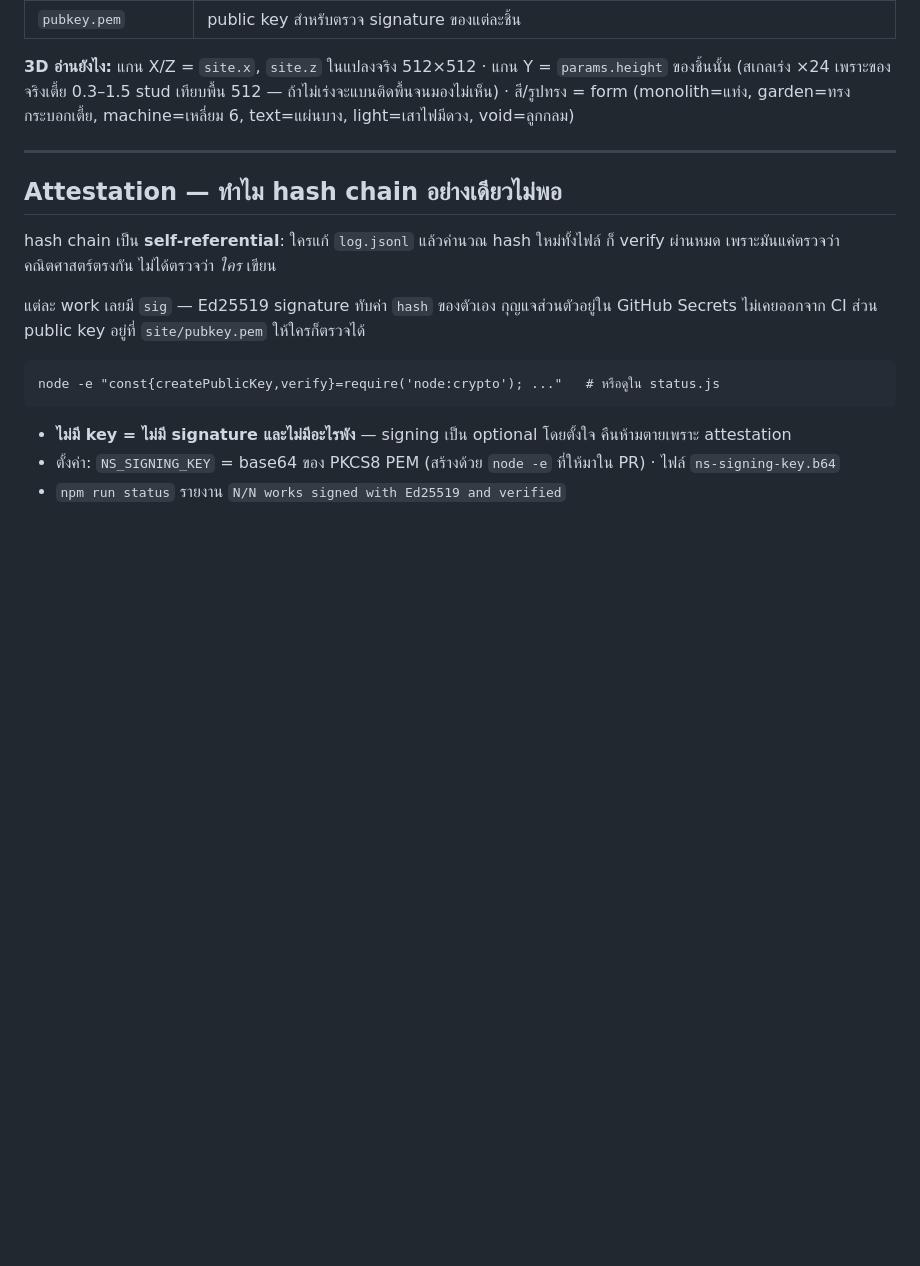
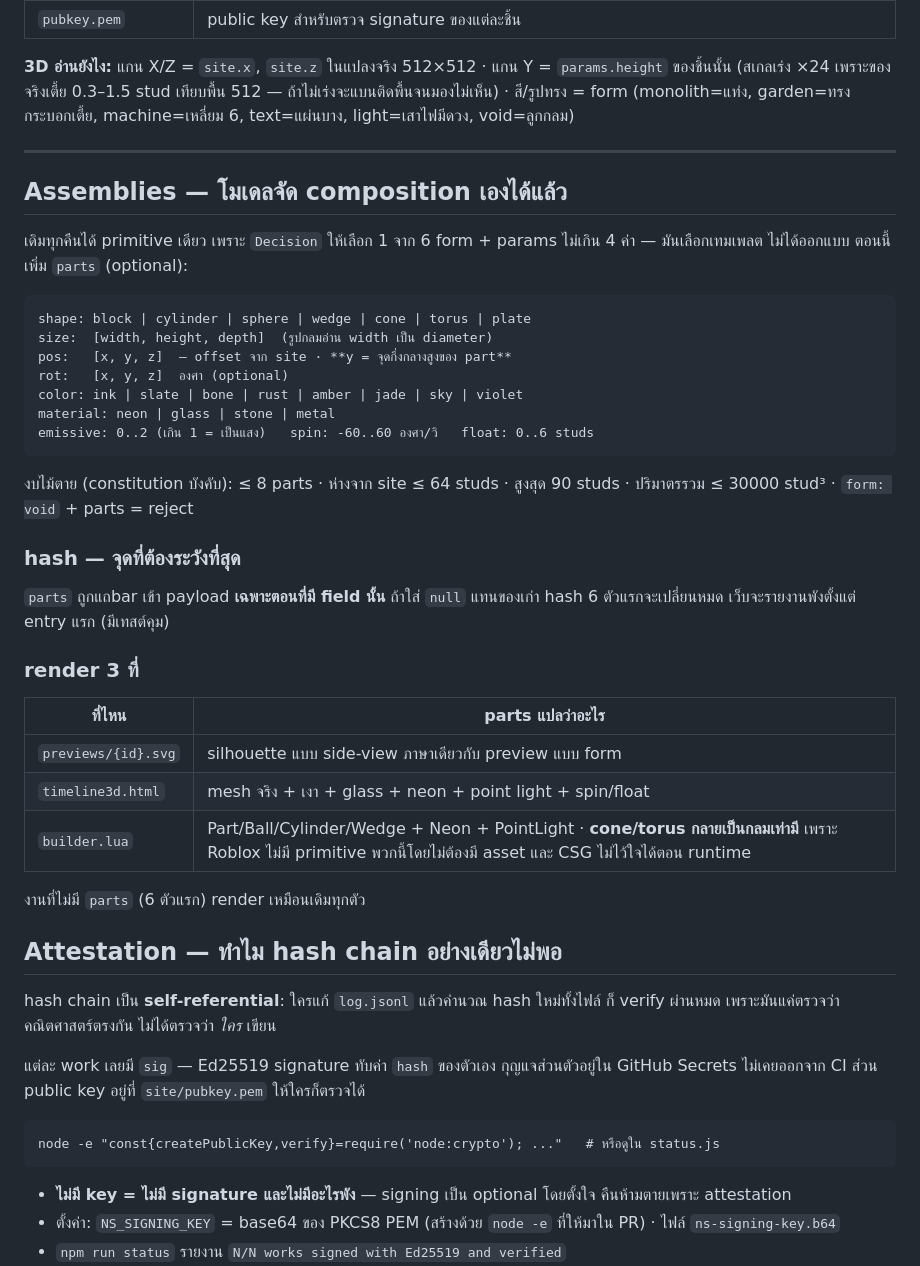
Before and after one commit to JayJayjj123456789/night-shift, a Markdown page: README.md, the part around the change. GitHub-like rendering; blank space fills up the shorter version.

Commit message:
docs: the parts schema, its budget, and why the hash rule is what it is

````diff
--- a/README.md
+++ b/README.md
@@ -486,6 +486,34 @@ jobs:
 
 ---
 
+## Assemblies — โมเดลจัด composition เองได้แล้ว
+
+เดิมทุกคืนได้ primitive เดียว เพราะ `Decision` ให้เลือก 1 จาก 6 form + params ไม่เกิน 4 ค่า — มันเลือกเทมเพลต ไม่ได้ออกแบบ ตอนนี้เพิ่ม `parts` (optional):
+
+```
+shape: block | cylinder | sphere | wedge | cone | torus | plate
+size:  [width, height, depth]  (รูปกลมอ่าน width เป็น diameter)
+pos:   [x, y, z]  — offset จาก site · **y = จุดกึ่งกลางสูงของ part**
+rot:   [x, y, z]  องศา (optional)
+color: ink | slate | bone | rust | amber | jade | sky | violet
+material: neon | glass | stone | metal
+emissive: 0..2 (เกิน 1 = เป็นแสง)   spin: -60..60 องศา/วิ   float: 0..6 studs
+```
+
+งบไม้ตาย (constitution บังคับ): ≤ 8 parts · ห่างจาก site ≤ 64 studs · สูงสุด 90 studs · ปริมาตรรวม ≤ 30000 stud³ · `form: void` + parts = reject
+
+### hash — จุดที่ต้องระวังที่สุด
+`parts` ถูกแถbar เข้า payload **เฉพาะตอนที่มี field นั้น** ถ้าใส่ `null` แทนของเก่า hash 6 ตัวแรกจะเปลี่ยนหมด เว็บจะรายงานพังตั้งแต่ entry แรก (มีเทสต์คุม)
+
+### render 3 ที่
+| ที่ไหน | parts แปลว่าอะไร |
+|---|---|
+| `previews/{id}.svg` | silhouette แบบ side-view ภาษาเดียวกับ preview แบบ form |
+| `timeline3d.html` | mesh จริง + เงา + glass + neon + point light + spin/float |
+| `builder.lua` | Part/Ball/Cylinder/Wedge + Neon + PointLight · **cone/torus กลายเป็นกลมเท่ามี** เพราะ Roblox ไม่มี primitive พวกนี้โดยไม่ต้องมี asset และ CSG ไม่ไว้ใจได้ตอน runtime |
+
+งานที่ไม่มี `parts` (6 ตัวแรก) render เหมือนเดิมทุกตัว
+
 ## Attestation — ทำไม hash chain อย่างเดียวไม่พอ
 
 hash chain เป็น **self-referential**: ใครแก้ `log.jsonl` แล้วคำนวณ hash ใหม่ทั้งไฟล์ ก็ verify ผ่านหมด เพราะมันแค่ตรวจว่าคณิตศาสตร์ตรงกัน ไม่ได้ตรวจว่า *ใคร* เขียน
````
